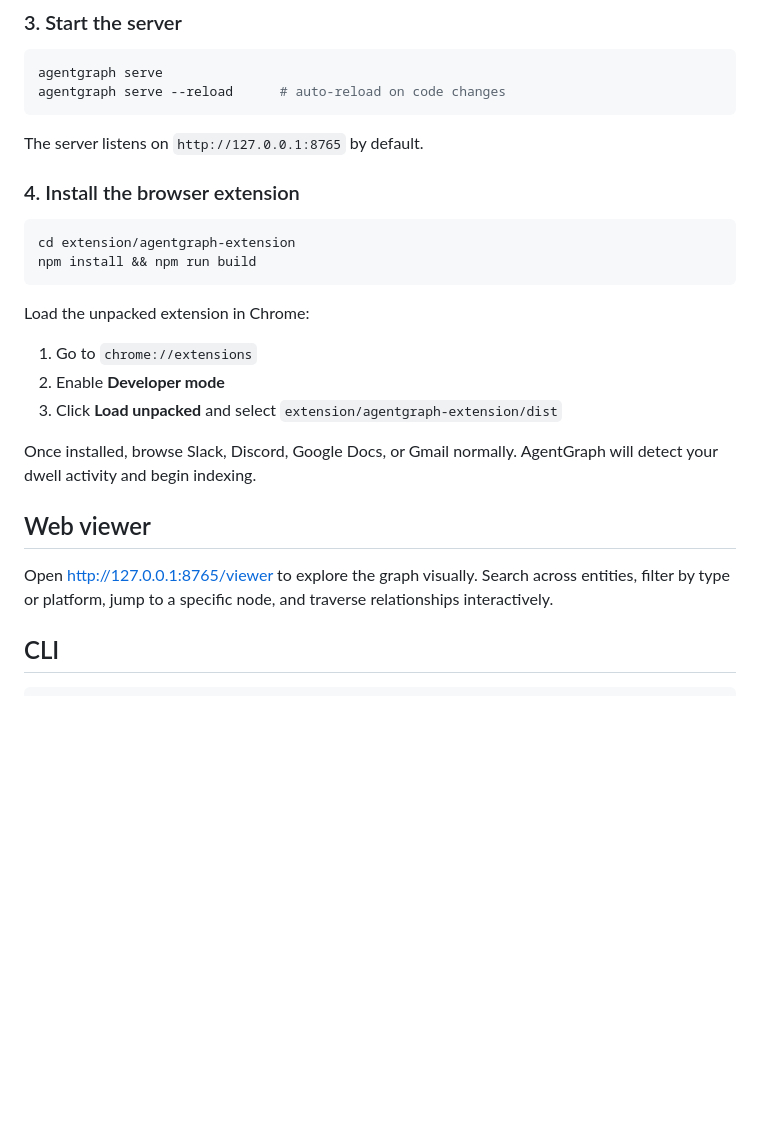
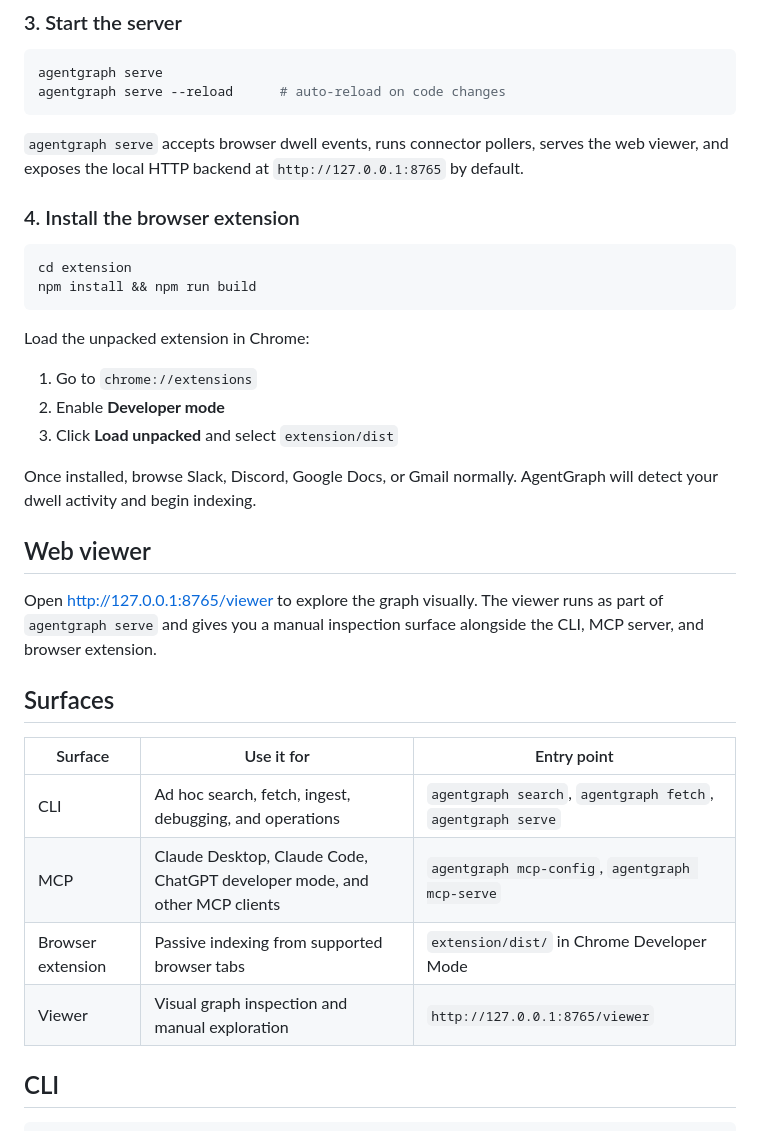
Before and after one commit to simonexmachina/agent-graph, a Markdown page: README.md, the part around the change. Rendered like a GitHub page; blank space fills up the shorter version.

Commit message:
docs: sync README with viewer docs

````diff
--- a/README.md
+++ b/README.md
@@ -77,25 +77,34 @@ agentgraph serve
 agentgraph serve --reload      # auto-reload on code changes
 ```
 
-The server listens on `http://127.0.0.1:8765` by default.
+`agentgraph serve` accepts browser dwell events, runs connector pollers, serves the web viewer, and exposes the local HTTP backend at `http://127.0.0.1:8765` by default.
 
 ### 4. Install the browser extension
 
 ```bash
-cd extension/agentgraph-extension
+cd extension
 npm install && npm run build
 ```
 
 Load the unpacked extension in Chrome:
 1. Go to `chrome://extensions`
 2. Enable **Developer mode**
-3. Click **Load unpacked** and select `extension/agentgraph-extension/dist`
+3. Click **Load unpacked** and select `extension/dist`
 
 Once installed, browse Slack, Discord, Google Docs, or Gmail normally. AgentGraph will detect your dwell activity and begin indexing.
 
 ## Web viewer
 
-Open [http://127.0.0.1:8765/viewer](http://127.0.0.1:8765/viewer) to explore the graph visually. Search across entities, filter by type or platform, jump to a specific node, and traverse relationships interactively.
+Open [http://127.0.0.1:8765/viewer](http://127.0.0.1:8765/viewer) to explore the graph visually. The viewer runs as part of `agentgraph serve` and gives you a manual inspection surface alongside the CLI, MCP server, and browser extension.
+
+## Surfaces
+
+| Surface | Use it for | Entry point |
+|---|---|---|
+| CLI | Ad hoc search, fetch, ingest, debugging, and operations | `agentgraph search`, `agentgraph fetch`, `agentgraph serve` |
+| MCP | Claude Desktop, Claude Code, ChatGPT developer mode, and other MCP clients | `agentgraph mcp-config`, `agentgraph mcp-serve` |
+| Browser extension | Passive indexing from supported browser tabs | `extension/dist/` in Chrome Developer Mode |
+| Viewer | Visual graph inspection and manual exploration | `http://127.0.0.1:8765/viewer` |
 
 ## CLI
 
````
